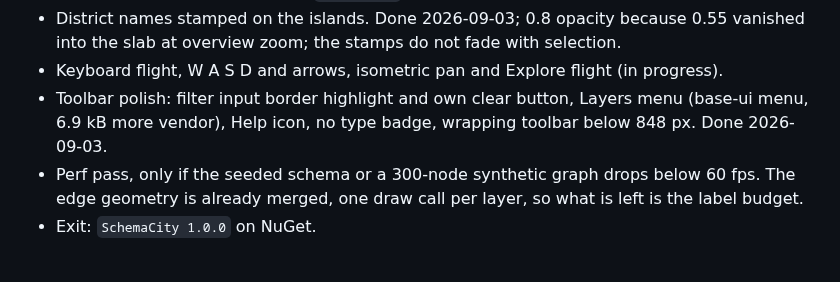
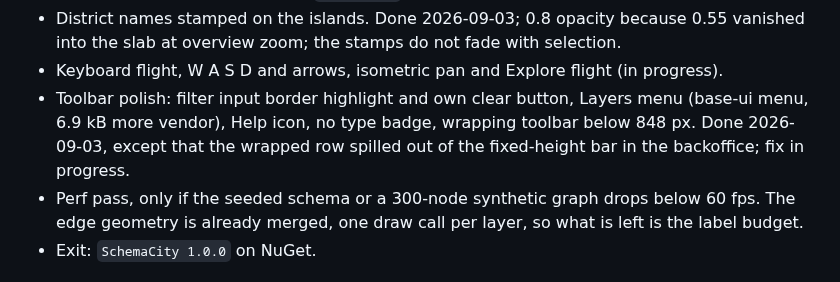
Before and after one commit to thebuilder/umbraco-schema-city, a Markdown page: PLAN.md, the part around the change. GitHub-like rendering.

Commit message:
docs: note the toolbar wrap defect

```diff
--- a/PLAN.md
+++ b/PLAN.md
@@ -544,7 +544,7 @@ Each milestone ends with something runnable. Sizes are relative, not dates.
 - Roads follow the streets. Done 2026-09-03; crossings on the seeded schema fell from 292 to 94, fan limit at 3 parents with a `+N parents` marker, chevrons on the last 4.2 units.
 - District names stamped on the islands. Done 2026-09-03; 0.8 opacity because 0.55 vanished into the slab at overview zoom; the stamps do not fade with selection.
 - Keyboard flight, W A S D and arrows, isometric pan and Explore flight (in progress).
-- Toolbar polish: filter input border highlight and own clear button, Layers menu (base-ui menu, 6.9 kB more vendor), Help icon, no type badge, wrapping toolbar below 848 px. Done 2026-09-03.
+- Toolbar polish: filter input border highlight and own clear button, Layers menu (base-ui menu, 6.9 kB more vendor), Help icon, no type badge, wrapping toolbar below 848 px. Done 2026-09-03, except that the wrapped row spilled out of the fixed-height bar in the backoffice; fix in progress.
 - Perf pass, only if the seeded schema or a 300-node synthetic graph drops below 60 fps. The edge geometry is already merged, one draw call per layer, so what is left is the label budget.
 - Exit: `SchemaCity 1.0.0` on NuGet.
 
```
